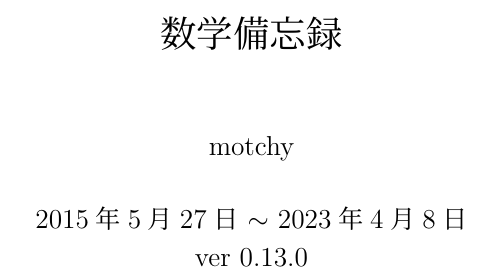
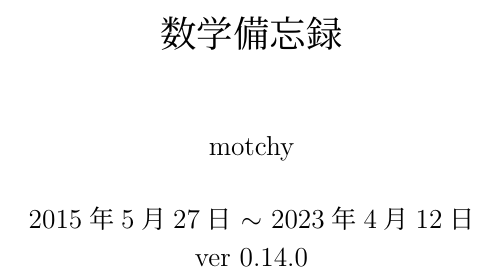
Before and after one commit to motchy869/Mathematics-Memorandum, a LaTeX book (数学備忘録.tex): part of page 1 of 232, cut so that both start at the same text. The pictures show the PDF file 数学備忘録.pdf that the author committed with the source.

Commit message:
feat: update to version 0.14.0

```diff
--- a/数学備忘録.tex
+++ b/数学備忘録.tex
@@ -86,12 +86,19 @@
 
 \setcounter{tocdepth}{4}%subsubsubsection まで目次に表示する
 
+% document version number
+\def\docVerMajor{0}
+\def\docVerMinor{14}
+\def\docVerPatch{0}
+\def\docVerWip{} % \def\docVerWip{-wip}
+\def\docVer{\docVerMajor.\docVerMinor.\docVerPatch\docVerWip}
+
 \input{macros/LaTeX-motchyMacros/motchyMacros}
 
 \begin{document}
 	\title{数学備忘録}
 	\author{motchy}
-	\date{\西暦 2015年5月27日 $\sim$ \today \\ver 0.13.0}
+	\date{\西暦 2015年5月27日 $\sim$ \today \\ver \docVer}
 	\maketitle
 	{\scriptsize \tableofcontents}
 	\input{parts/discrete-mathematics/discrete-mathematics}
```
Also changed, not shown: 数学備忘録.pdf.
